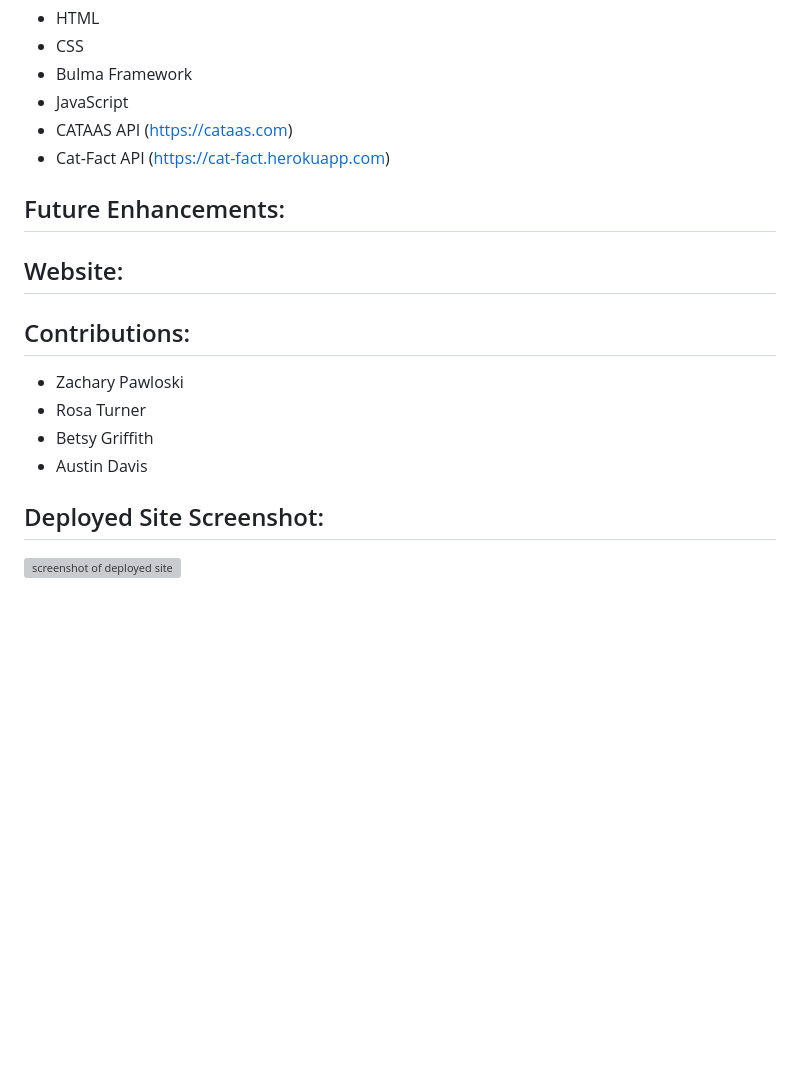
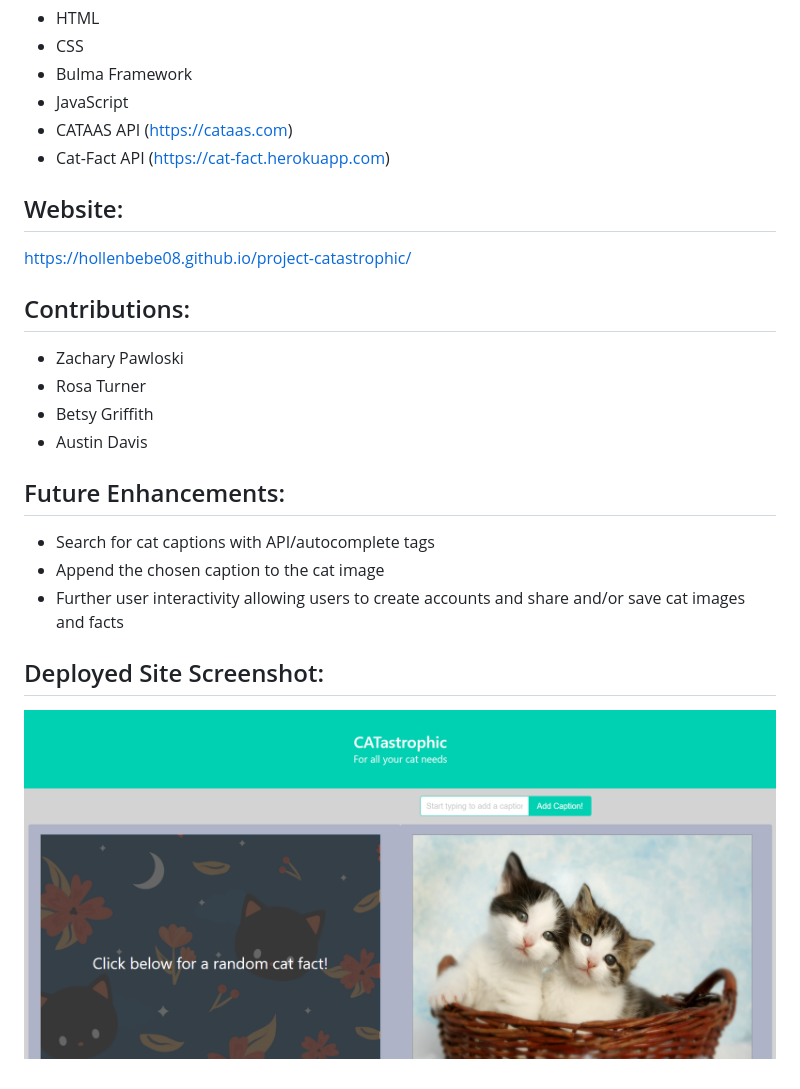
Before and after one commit to rturner1220/project-catastrophic, a Markdown page: README.md, the part around the change. GitHub-like rendering; pictures changed too: assets/images/deploy-screenshot.png (added); blank space fills up the shorter version; grey boxes are pictures that could not be loaded.

```diff
--- a/README.md
+++ b/README.md
@@ -19,9 +19,8 @@ Enjoy this website all about cats!
 * CATAAS API (https://cataas.com)
 * Cat-Fact API (https://cat-fact.herokuapp.com)
 
-## Future Enhancements:
-
 ## Website:
+https://hollenbebe08.github.io/project-catastrophic/
 
 
 ## Contributions:
@@ -30,5 +29,11 @@ Enjoy this website all about cats!
 * Betsy Griffith
 * Austin Davis
 
+## Future Enhancements:
+* Search for cat captions with API/autocomplete tags
+* Append the chosen caption to the cat image
+* Further user interactivity allowing users to create accounts and share and/or save cat images and facts
+
+
 ## Deployed Site Screenshot:
-![screenshot of deployed site]()
+![screenshot of deployed site](./assets/images/deploy-screenshot.png)
```
